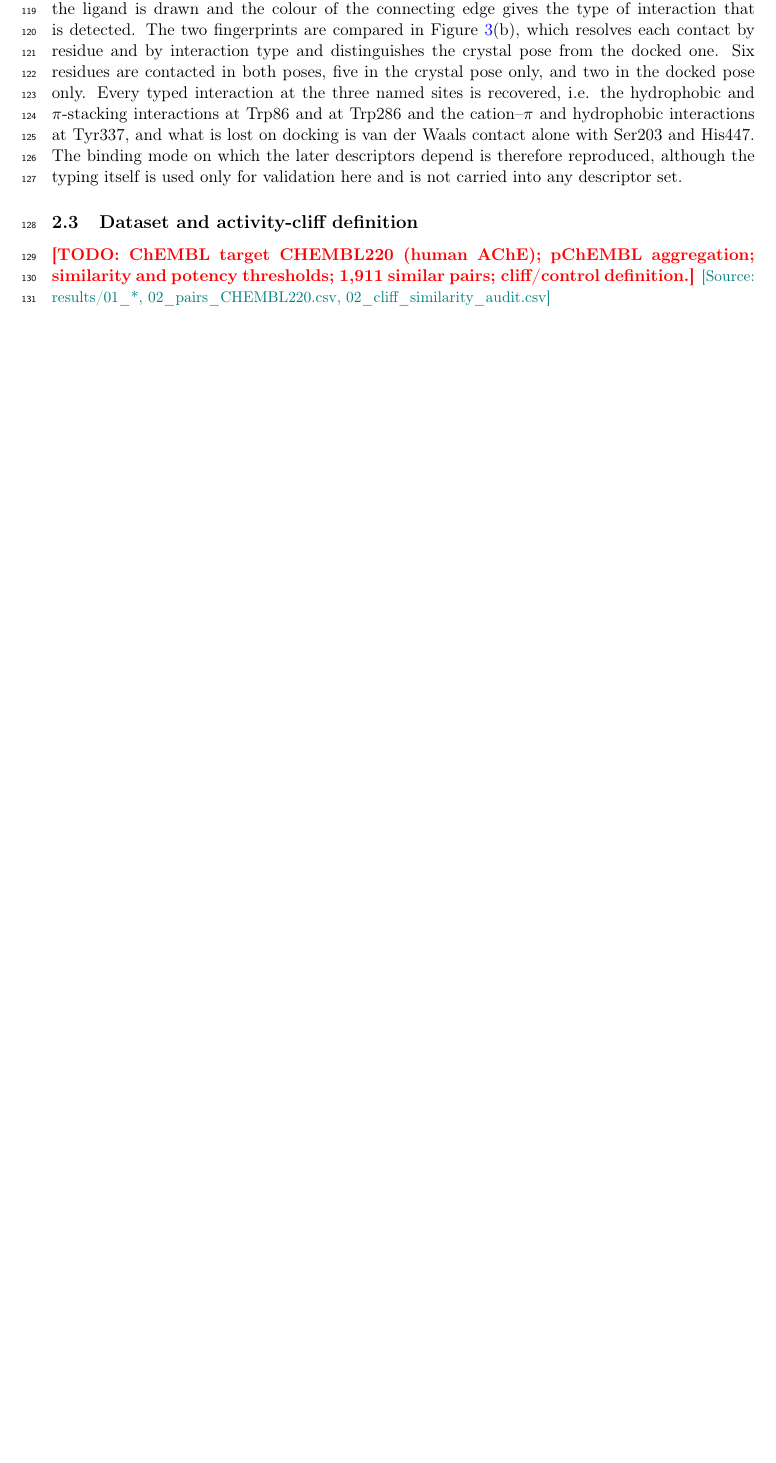
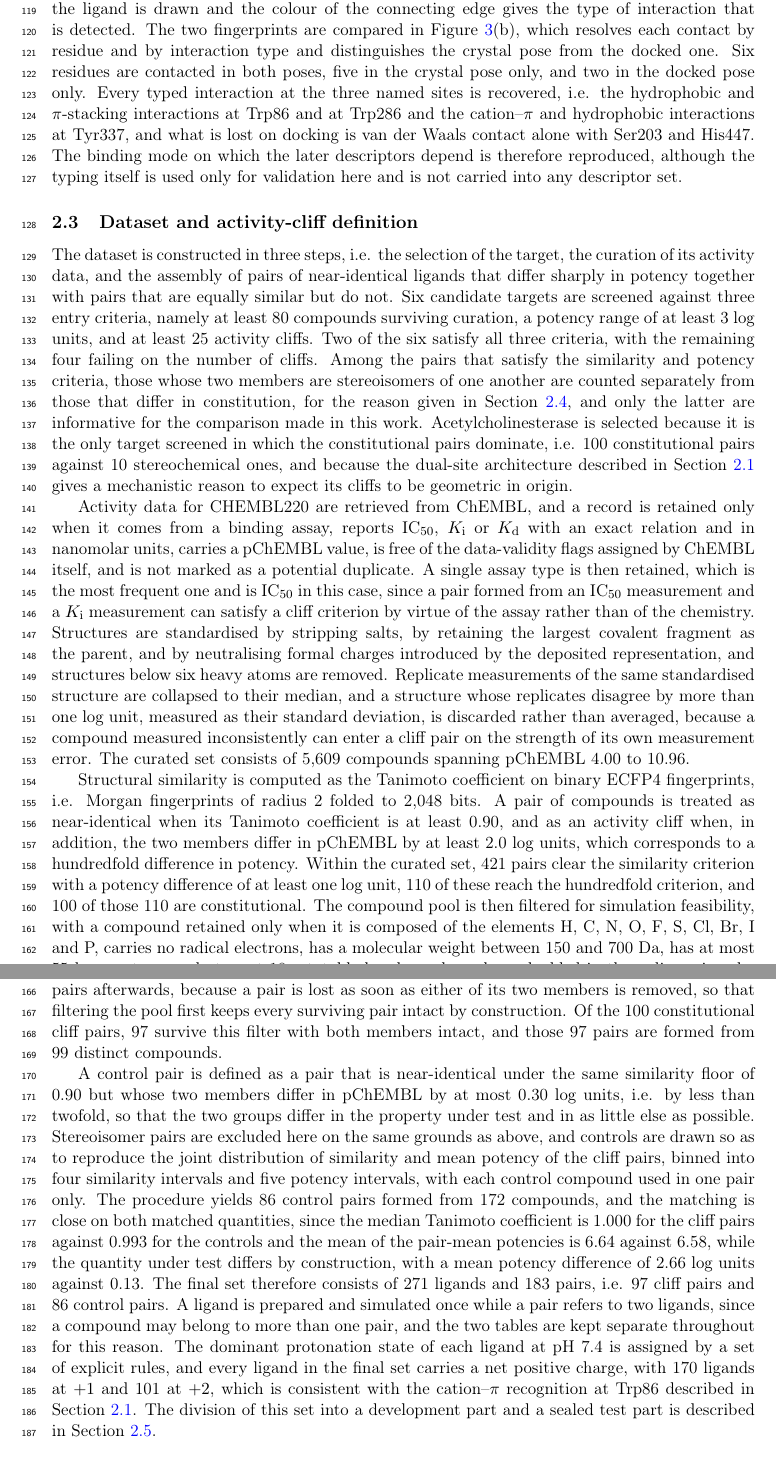
Before and after one commit to ismankrn/qsar-md-ache-cliffs, a LaTeX document (manuscript/main.tex, which reads manuscript/sections/02_methods.tex): part of page 5 of 18 before the commit and two parts of pages 5 and 6 of 19 after it, the two joined at a grey line, cut so that both start at the same text, the shorter picture padded with empty space. Compiled offline with pdfLaTeX.

Commit message:
Draft Methods 2.3, the dataset and the activity-cliff definition
Four paragraphs covering target selection, activity-data curation, the cliff
criterion with the simulation-feasibility filter, and the matched controls. The
numbers are read back from the stage outputs rather than from the scaffold, which
caught one wrong figure: the scaffold's TODO said 1,911 similar pairs, and the real
count is 421 pairs clearing Tanimoto 0.90 with at least a tenfold potency difference,
of which 110 reach the hundredfold cliff criterion and 100 are constitutional.

Three things are stated that were only ever in code comments. Mixing IC50 with Ki
fabricates cliffs, so one assay type is kept. A compound whose replicates disagree by
more than a log unit is discarded rather than averaged, because it can enter a cliff
pair on the strength of its own measurement error. And the feasibility filter runs on
the whole pool before pairing, not on the pairs afterwards, because a pair dies as
soon as either member is removed, so filtering first keeps every surviving pair
intact by construction.

The control matching is reported with the evidence that it worked, i.e. median
Tanimoto 1.000 against 0.993 and mean pair-mean potency 6.64 against 6.58, while the
quantity under test differs by 2.66 log units against 0.13. Every ligand in the final
set is cationic, 170 at +1 and 101 at +2, which is worth stating because the
cation-pi recognition at Trp86 is what the geometric hypothesis rests on.

Labels added for the three subsections this one points at. Checker clean at 0
failures, build clean at 19 pages with no undefined references.

Co-Authored-By: Claude Opus 5 <noreply@anthropic.com>

```diff
--- a/manuscript/sections/02_methods.tex
+++ b/manuscript/sections/02_methods.tex
@@ -157,12 +157,83 @@ on docking is van der Waals contact alone with Ser203 and His447. The binding mo
 later descriptors depend is therefore reproduced, although the typing itself is used
 only for validation here and is not carried into any descriptor set.
 
-\subsection{Dataset and activity-cliff definition}
-\TODO{ChEMBL target CHEMBL220 (human AChE); pChEMBL aggregation; similarity and
-  potency thresholds; 1{,}911 similar pairs; cliff/control definition.}
-\NOTE{Source: results/01\_*, 02\_pairs\_CHEMBL220.csv, 02\_cliff\_similarity\_audit.csv}
+\subsection{Dataset and activity-cliff definition}\label{sec:dataset}
 
-\subsection{Two fingerprint artefacts, at two different stages}
+The dataset is constructed in three steps, i.e. the selection of the target, the
+curation of its activity data, and the assembly of pairs of near-identical ligands
+that differ sharply in potency together with pairs that are equally similar but do
+not. Six candidate targets are screened against three entry criteria, namely at
+least 80 compounds surviving curation, a potency range of at least 3 log units, and
+at least 25 activity cliffs. Two of the six satisfy all three criteria, with the
+remaining four failing on the number of cliffs. Among the pairs that satisfy the
+similarity and potency criteria, those whose two members are stereoisomers of one
+another are counted separately from those that differ in constitution, for the reason
+given in Section~\ref{sec:artefacts}, and only the latter are informative for the
+comparison made in this work. Acetylcholinesterase is selected because it is the only
+target screened in which the constitutional pairs dominate, i.e. 100 constitutional
+pairs against 10 stereochemical ones, and because the dual-site architecture
+described in Section~\ref{sec:site} gives a mechanistic reason to expect its cliffs
+to be geometric in origin.
+
+Activity data for CHEMBL220 are retrieved from ChEMBL, and a record is retained only
+when it comes from a binding assay, reports IC\textsubscript{50}, $K_\mathrm{i}$ or
+$K_\mathrm{d}$ with an exact relation and in nanomolar units, carries a pChEMBL
+value, is free of the data-validity flags assigned by ChEMBL itself, and is not
+marked as a potential duplicate. A single assay type is then retained, which is the
+most frequent one and is IC\textsubscript{50} in this case, since a pair formed from an
+IC\textsubscript{50} measurement and a $K_\mathrm{i}$ measurement can satisfy a cliff criterion
+by virtue of the assay rather than of the chemistry. Structures are standardised by
+stripping salts, by retaining the largest covalent fragment as the parent, and by
+neutralising formal charges introduced by the deposited representation, and
+structures below six heavy atoms are removed. Replicate measurements of the same
+standardised structure are collapsed to their median, and a structure whose
+replicates disagree by more than one log unit, measured as their standard deviation,
+is discarded rather than averaged, because a compound measured inconsistently can
+enter a cliff pair on the strength of its own measurement error. The curated set
+consists of 5{,}609 compounds spanning pChEMBL 4.00 to 10.96.
+
+Structural similarity is computed as the Tanimoto coefficient on binary ECFP4
+fingerprints, i.e. Morgan fingerprints of radius 2 folded to 2{,}048 bits. A pair of
+compounds is treated as near-identical when its Tanimoto coefficient is at least
+0.90, and as an activity cliff when, in addition, the two members differ in pChEMBL
+by at least 2.0 log units, which corresponds to a hundredfold difference in potency.
+Within the curated set, 421 pairs clear the similarity criterion with a potency
+difference of at least one log unit, 110 of these reach the hundredfold criterion,
+and 100 of those 110 are constitutional. The compound pool is then filtered for
+simulation feasibility, with a compound retained only when it is composed of the
+elements H, C, N, O, F, S, Cl, Br, I and P, carries no radical electrons, has a
+molecular weight between 150 and 700~Da, has at most 55 heavy atoms and
+at most 18 rotatable bonds, and can be embedded in three dimensions by ETKDGv3. This
+filter removes 239 of the 5{,}609 compounds, most of them on molecular weight or on
+rotatable-bond count. It is applied to the whole pool before any pairing and not to
+the pairs afterwards, because a pair is lost as soon as either of its two members is
+removed, so that filtering the pool first keeps every surviving pair intact by
+construction. Of the 100 constitutional cliff pairs, 97 survive this filter with both
+members intact, and those 97 pairs are formed from 99 distinct compounds.
+
+A control pair is defined as a pair that is near-identical under the same similarity
+floor of 0.90 but whose two members differ in pChEMBL by at most 0.30 log units,
+i.e. by less than twofold, so that the two groups differ in the property under test
+and in as little else as possible. Stereoisomer pairs are excluded here on the same
+grounds as above, and controls are drawn so as to reproduce the joint distribution of
+similarity and mean potency of the cliff pairs, binned into four similarity intervals
+and five potency intervals, with each control compound used in one pair only. The
+procedure yields 86 control pairs formed from 172 compounds, and the matching is
+close on both matched quantities, since the median Tanimoto coefficient is 1.000 for
+the cliff pairs against 0.993 for the controls and the mean of the pair-mean
+potencies is 6.64 against 6.58, while the quantity under test differs by
+construction, with a mean potency difference of 2.66 log units against 0.13. The
+final set therefore consists of 271 ligands and 183 pairs, i.e. 97 cliff pairs and 86
+control pairs. A ligand is prepared and simulated once while a pair refers to two
+ligands, since a compound may belong to more than one pair, and the two tables are
+kept separate throughout for this reason. The dominant protonation state of each
+ligand at pH 7.4 is assigned by a set of explicit rules, and every ligand in the
+final set carries a net positive charge, with 170 ligands at $+1$ and 101 at $+2$,
+which is consistent with the cation--$\pi$ recognition at Trp86 described in
+Section~\ref{sec:site}. The division of this set into a development part and a sealed
+test part is described in Section~\ref{sec:splits}.
+
+\subsection{Two fingerprint artefacts, at two different stages}\label{sec:artefacts}
 \TODO{Keep these separate -- an earlier draft of this subsection merged them and
   attributed the wrong one to the AChE set.}
 
```
Also changed, not shown: manuscript/sections/02_methods.tex (4 more changed lines).
